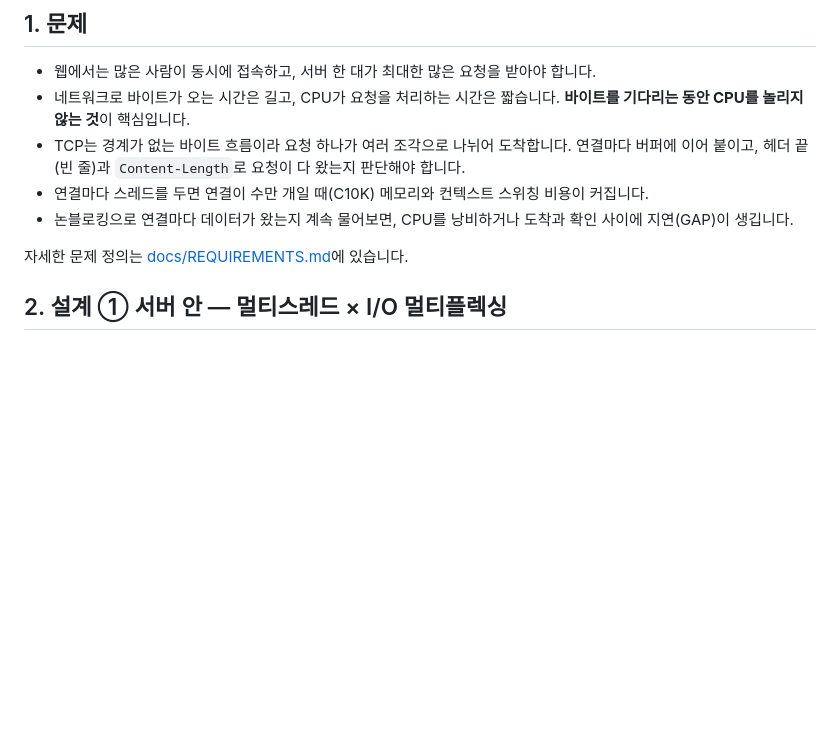
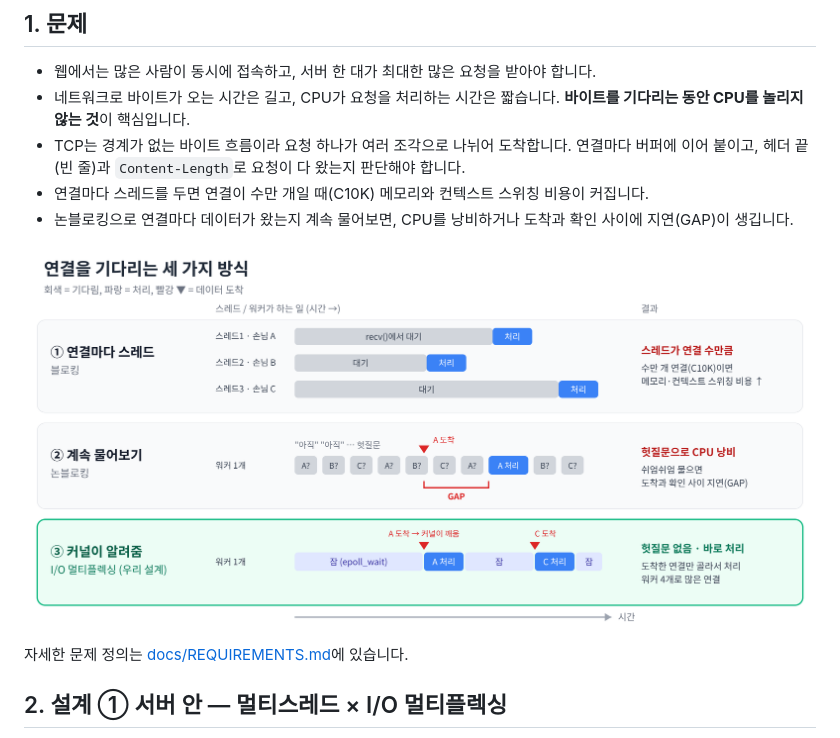
Before and after one commit to choimoohun/SW-AI-W13-Web-Server, a Markdown page: README.md, the part around the change. Drawn GitHub-style; pictures changed too: docs/img/concurrency-models.png (added); blank space fills up the shorter version.

Commit message:
docs: 연결 대기 방식 비교 그림 추가

```diff
--- a/README.md
+++ b/README.md
@@ -19,6 +19,8 @@
 - TCP는 경계가 없는 바이트 흐름이라 요청 하나가 여러 조각으로 나뉘어 도착합니다. 연결마다 버퍼에 이어 붙이고, 헤더 끝(빈 줄)과 `Content-Length`로 요청이 다 왔는지 판단해야 합니다.
 - 연결마다 스레드를 두면 연결이 수만 개일 때(C10K) 메모리와 컨텍스트 스위칭 비용이 커집니다.
 - 논블로킹으로 연결마다 데이터가 왔는지 계속 물어보면, CPU를 낭비하거나 도착과 확인 사이에 지연(GAP)이 생깁니다.
+
+![연결을 기다리는 세 가지 방식](docs/img/concurrency-models.png)
 
 자세한 문제 정의는 [docs/REQUIREMENTS.md](docs/REQUIREMENTS.md)에 있습니다.
 
```
Also changed, not shown: 1 other file.
